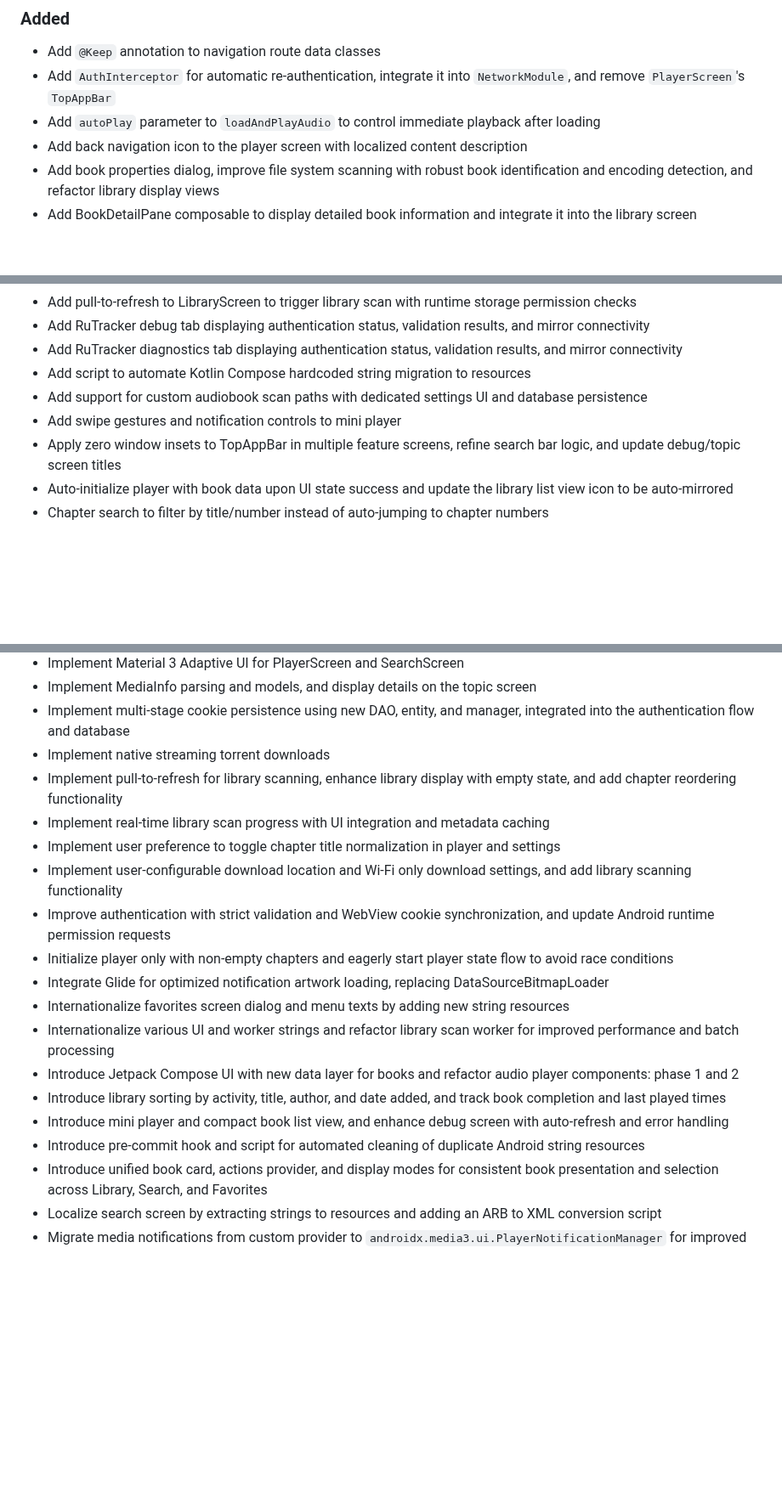
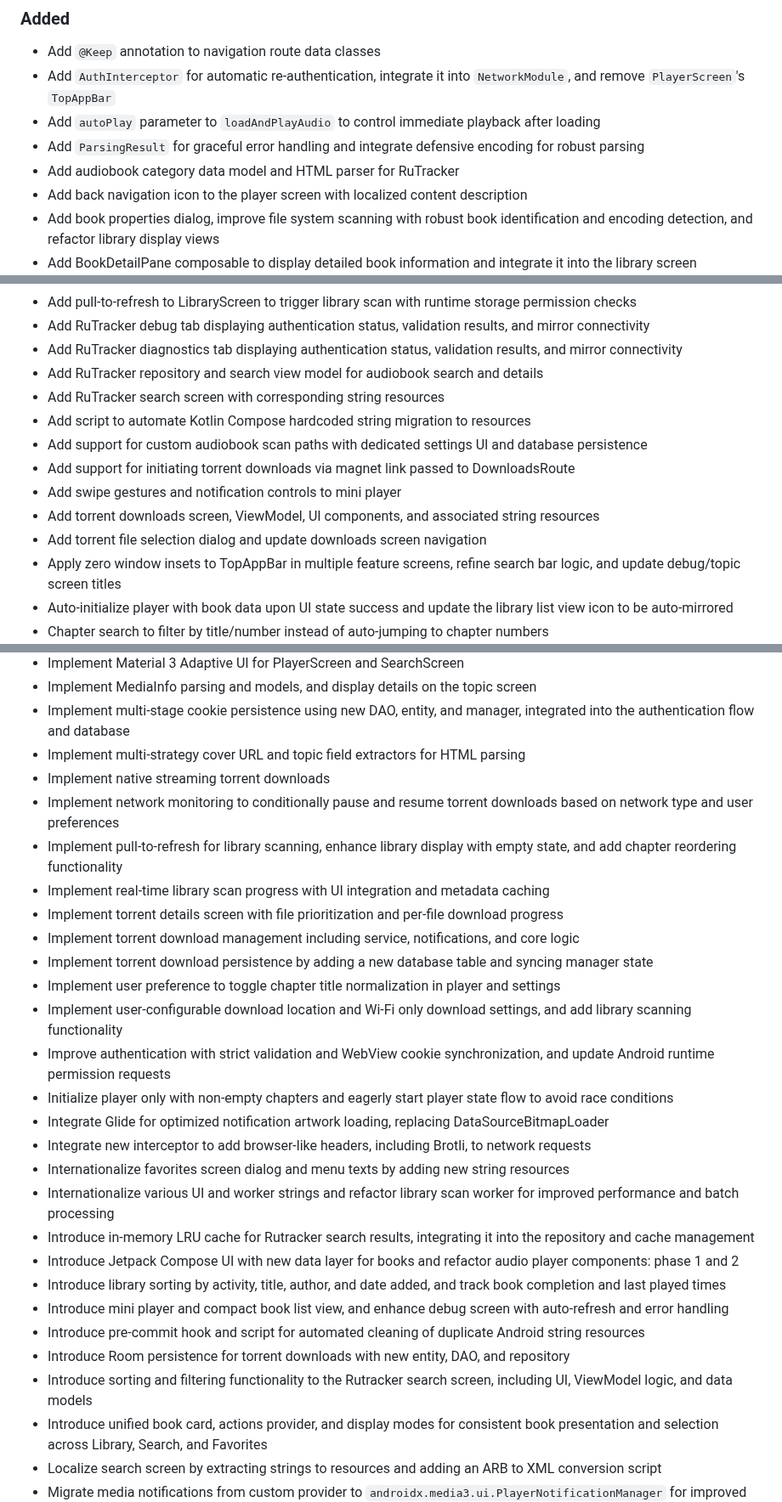
Before and after one commit to Gosayram/jabook, a Markdown page: CHANGELOG.md, 3 parts joined by grey strips. Shown at 85% size. GitHub-like rendering; blank space fills up the shorter version.

Commit message:
[UPD] - bump CHANGELOG;

```diff
--- a/CHANGELOG.md
+++ b/CHANGELOG.md
@@ -21,6 +21,8 @@ and this project adheres to [Semantic Versioning](https://semver.org/spec/v2.0.0
 - Add `@Keep` annotation to navigation route data classes
 - Add `AuthInterceptor` for automatic re-authentication, integrate it into `NetworkModule`, and remove `PlayerScreen`'s `TopAppBar`
 - Add `autoPlay` parameter to `loadAndPlayAudio` to control immediate playback after loading
+- Add `ParsingResult` for graceful error handling and integrate defensive encoding for robust parsing
+- Add audiobook category data model and HTML parser for RuTracker
 - Add back navigation icon to the player screen with localized content description
 - Add book properties dialog, improve file system scanning with robust book identification and encoding detection, and refactor library display views
 - Add BookDetailPane composable to display detailed book information and integrate it into the library screen
@@ -49,9 +52,14 @@ and this project adheres to [Semantic Versioning](https://semver.org/spec/v2.0.0
 - Add pull-to-refresh to LibraryScreen to trigger library scan with runtime storage permission checks
 - Add RuTracker debug tab displaying authentication status, validation results, and mirror connectivity
 - Add RuTracker diagnostics tab displaying authentication status, validation results, and mirror connectivity
+- Add RuTracker repository and search view model for audiobook search and details
+- Add RuTracker search screen with corresponding string resources
 - Add script to automate Kotlin Compose hardcoded string migration to resources
 - Add support for custom audiobook scan paths with dedicated settings UI and database persistence
+- Add support for initiating torrent downloads via magnet link passed to DownloadsRoute
 - Add swipe gestures and notification controls to mini player
+- Add torrent downloads screen, ViewModel, UI components, and associated string resources
+- Add torrent file selection dialog and update downloads screen navigation
 - Apply zero window insets to TopAppBar in multiple feature screens, refine search bar logic, and update debug/topic screen titles
 - Auto-initialize player with book data upon UI state success and update the library list view icon to be auto-mirrored
 - Chapter search to filter by title/number instead of auto-jumping to chapter numbers
@@ -81,20 +89,29 @@ and this project adheres to [Semantic Versioning](https://semver.org/spec/v2.0.0
 - Implement Material 3 Adaptive UI for PlayerScreen and SearchScreen
 - Implement MediaInfo parsing and models, and display details on the topic screen
 - Implement multi-stage cookie persistence using new DAO, entity, and manager, integrated into the authentication flow and database
+- Implement multi-strategy cover URL and topic field extractors for HTML parsing
 - Implement native streaming torrent downloads
+- Implement network monitoring to conditionally pause and resume torrent downloads based on network type and user preferences
 - Implement pull-to-refresh for library scanning, enhance library display with empty state, and add chapter reordering functionality
 - Implement real-time library scan progress with UI integration and metadata caching
+- Implement torrent details screen with file prioritization and per-file download progress
+- Implement torrent download management including service, notifications, and core logic
+- Implement torrent download persistence by adding a new database table and syncing manager state
 - Implement user preference to toggle chapter title normalization in player and settings
 - Implement user-configurable download location and Wi-Fi only download settings, and add library scanning functionality
 - Improve authentication with strict validation and WebView cookie synchronization, and update Android runtime permission requests
 - Initialize player only with non-empty chapters and eagerly start player state flow to avoid race conditions
 - Integrate Glide for optimized notification artwork loading, replacing DataSourceBitmapLoader
+- Integrate new interceptor to add browser-like headers, including Brotli, to network requests
 - Internationalize favorites screen dialog and menu texts by adding new string resources
 - Internationalize various UI and worker strings and refactor library scan worker for improved performance and batch processing
+- Introduce in-memory LRU cache for Rutracker search results, integrating it into the repository and cache management
 - Introduce Jetpack Compose UI with new data layer for books and refactor audio player components: phase 1 and 2
 - Introduce library sorting by activity, title, author, and date added, and track book completion and last played times
 - Introduce mini player and compact book list view, and enhance debug screen with auto-refresh and error handling
 - Introduce pre-commit hook and script for automated cleaning of duplicate Android string resources
+- Introduce Room persistence for torrent downloads with new entity, DAO, and repository
+- Introduce sorting and filtering functionality to the Rutracker search screen, including UI, ViewModel logic, and data models
 - Introduce unified book card, actions provider, and display modes for consistent book presentation and selection across Library, Search, and Favorites
 - Localize search screen by extracting strings to resources and adding an ARB to XML conversion script
 - Migrate media notifications from custom provider to `androidx.media3.ui.PlayerNotificationManager` for improved background service reliability
```
Also changed, not shown: other parts of CHANGELOG.md (+3 -0 lines).
